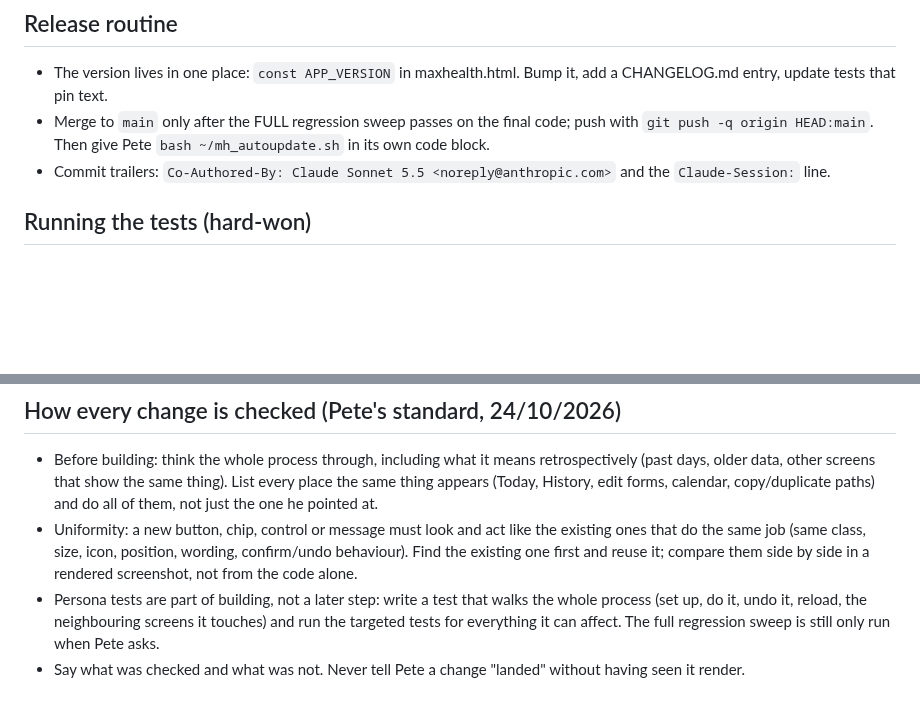
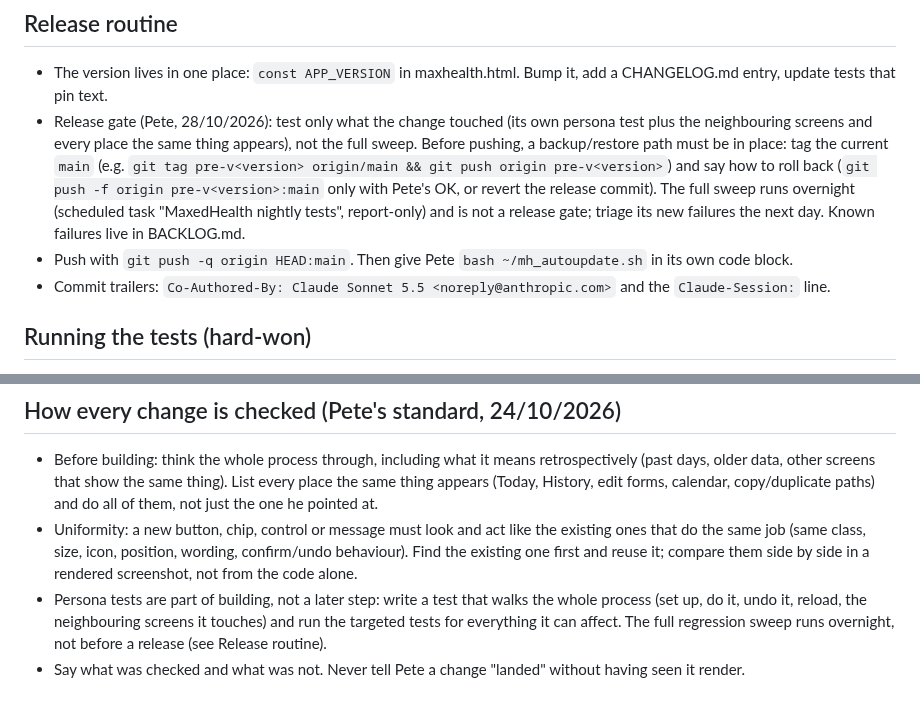
Before and after one commit to pete-maxhealth/maxhealth, a Markdown page: CLAUDE.md, 2 parts joined by grey strips. GitHub-like rendering; blank space fills up the shorter version.

Commit message:
CLAUDE.md: release gate is targeted tests plus a backup/restore tag; full sweep runs overnight
Co-Authored-By: Claude Sonnet 5.5 <noreply@anthropic.com>
Claude-Session: https://claude.ai/code/session_01LExi2q8nzujYNndhe6GdDr

```diff
--- a/CLAUDE.md
+++ b/CLAUDE.md
@@ -7,7 +7,8 @@
 
 ## Release routine
 - The version lives in one place: `const APP_VERSION` in maxhealth.html. Bump it, add a CHANGELOG.md entry, update tests that pin text.
-- Merge to `main` only after the FULL regression sweep passes on the final code; push with `git push -q origin HEAD:main`. Then give Pete `bash ~/mh_autoupdate.sh` in its own code block.
+- Release gate (Pete, 28/10/2026): test only what the change touched (its own persona test plus the neighbouring screens and every place the same thing appears), not the full sweep. Before pushing, a backup/restore path must be in place: tag the current `main` (e.g. `git tag pre-v<version> origin/main && git push origin pre-v<version>`) and say how to roll back (`git push -f origin pre-v<version>:main` only with Pete's OK, or revert the release commit). The full sweep runs overnight (scheduled task "MaxedHealth nightly tests", report-only) and is not a release gate; triage its new failures the next day. Known failures live in BACKLOG.md.
+- Push with `git push -q origin HEAD:main`. Then give Pete `bash ~/mh_autoupdate.sh` in its own code block.
 - Commit trailers: `Co-Authored-By: Claude Sonnet 5.5 <noreply@anthropic.com>` and the `Claude-Session:` line.
 
 ## Running the tests (hard-won)
@@ -25,5 +26,5 @@
 ## How every change is checked (Pete's standard, 24/10/2026)
 - Before building: think the whole process through, including what it means retrospectively (past days, older data, other screens that show the same thing). List every place the same thing appears (Today, History, edit forms, calendar, copy/duplicate paths) and do all of them, not just the one he pointed at.
 - Uniformity: a new button, chip, control or message must look and act like the existing ones that do the same job (same class, size, icon, position, wording, confirm/undo behaviour). Find the existing one first and reuse it; compare them side by side in a rendered screenshot, not from the code alone.
-- Persona tests are part of building, not a later step: write a test that walks the whole process (set up, do it, undo it, reload, the neighbouring screens it touches) and run the targeted tests for everything it can affect. The full regression sweep is still only run when Pete asks.
+- Persona tests are part of building, not a later step: write a test that walks the whole process (set up, do it, undo it, reload, the neighbouring screens it touches) and run the targeted tests for everything it can affect. The full regression sweep runs overnight, not before a release (see Release routine).
 - Say what was checked and what was not. Never tell Pete a change "landed" without having seen it render.
```
